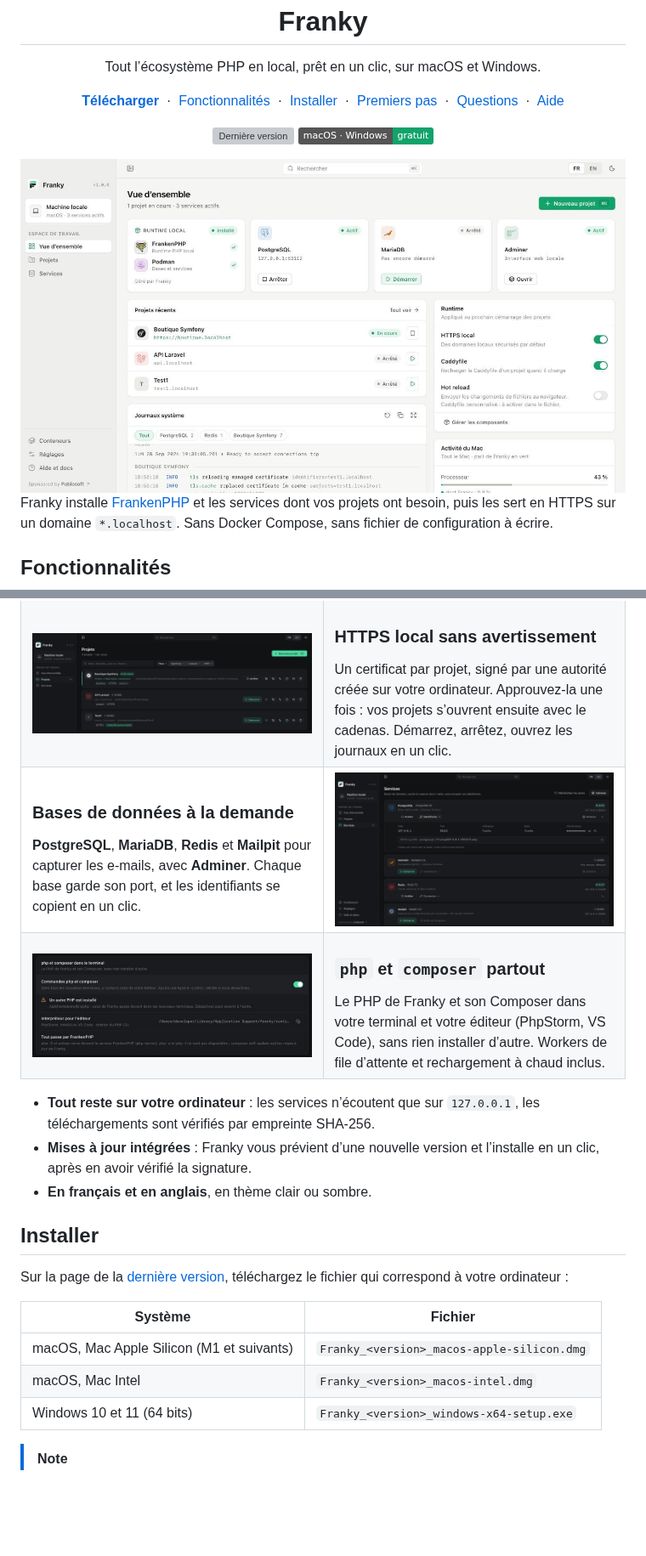
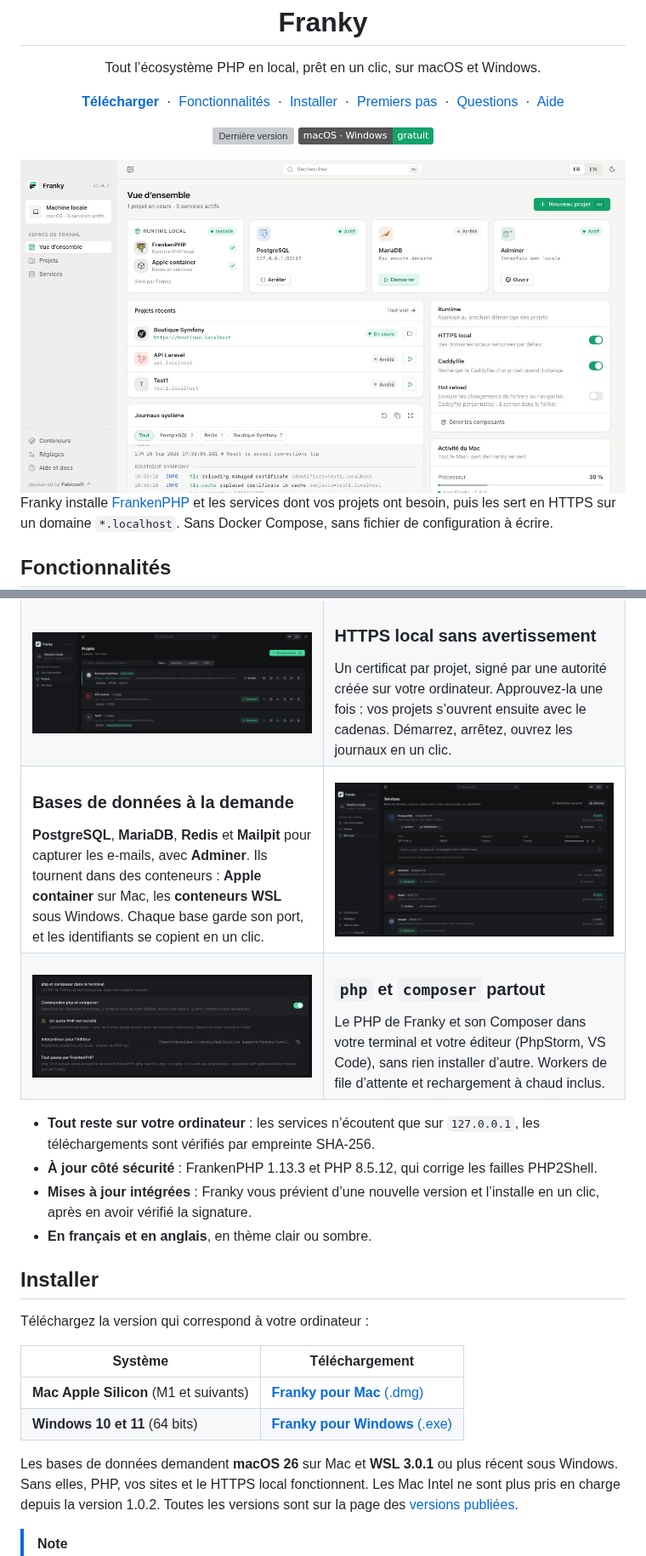
Before and after one commit to pabiosoft/franky, a Markdown page: README.md, 2 parts joined by grey strips. Shown at 85% size. Rendered like a GitHub page; pictures changed too: .github/assets/apercu-clair.jpg, .github/assets/projets.jpg, .github/assets/services.jpg; badges without logos; blank space fills up the shorter version; grey boxes are pictures that could not be loaded.

```diff
--- a/README.md
+++ b/README.md
@@ -58,7 +58,7 @@ Franky installe [FrankenPHP](https://frankenphp.dev) et les services dont vos pr
   <tr>
     <td width="50%" valign="top">
       <h3>Bases de données à la demande</h3>
-      <b>PostgreSQL</b>, <b>MariaDB</b>, <b>Redis</b> et <b>Mailpit</b> pour capturer les e-mails, avec <b>Adminer</b>. Chaque base garde son port, et les identifiants se copient en un clic.
+      <b>PostgreSQL</b>, <b>MariaDB</b>, <b>Redis</b> et <b>Mailpit</b> pour capturer les e-mails, avec <b>Adminer</b>. Ils tournent dans des conteneurs : <b>Apple container</b> sur Mac, les <b>conteneurs WSL</b> sous Windows. Chaque base garde son port, et les identifiants se copient en un clic.
     </td>
     <td width="50%" valign="top">
       <img alt="Services : PostgreSQL, MariaDB, Redis et Mailpit avec leurs identifiants" src=".github/assets/services.jpg">
@@ -76,18 +76,20 @@ Franky installe [FrankenPHP](https://frankenphp.dev) et les services dont vos pr
 </table>
 
 - **Tout reste sur votre ordinateur** : les services n’écoutent que sur `127.0.0.1`, les téléchargements sont vérifiés par empreinte SHA-256.
+- **À jour côté sécurité** : FrankenPHP 1.13.3 et PHP 8.5.12, qui corrige les failles PHP2Shell.
 - **Mises à jour intégrées** : Franky vous prévient d’une nouvelle version et l’installe en un clic, après en avoir vérifié la signature.
 - **En français et en anglais**, en thème clair ou sombre.
 
 ## Installer
 
-Sur la page de la [dernière version](https://github.com/pabiosoft/franky/releases/latest), téléchargez le fichier qui correspond à votre ordinateur :
+Téléchargez la version qui correspond à votre ordinateur :
 
-| Système | Fichier |
+| Système | Téléchargement |
 | --- | --- |
-| macOS, Mac Apple Silicon (M1 et suivants) | `Franky_<version>_macos-apple-silicon.dmg` |
-| macOS, Mac Intel | `Franky_<version>_macos-intel.dmg` |
-| Windows 10 et 11 (64 bits) | `Franky_<version>_windows-x64-setup.exe` |
+| **Mac Apple Silicon** (M1 et suivants) | [**Franky pour Mac** (.dmg)](https://github.com/pabiosoft/franky/releases/latest/download/Franky_macos-apple-silicon.dmg) |
+| **Windows 10 et 11** (64 bits) | [**Franky pour Windows** (.exe)](https://github.com/pabiosoft/franky/releases/latest/download/Franky_windows-x64-setup.exe) |
+
+Les bases de données demandent **macOS 26** sur Mac et **WSL 3.0.1** ou plus récent sous Windows. Sans elles, PHP, vos sites et le HTTPS local fonctionnent. Les Mac Intel ne sont plus pris en charge depuis la version 1.0.2. Toutes les versions sont sur la page des [versions publiées](https://github.com/pabiosoft/franky/releases).
 
 > [!NOTE]
 > Franky n’est pas encore signé par Apple ni par Microsoft : chaque système affiche un avertissement au **premier** lancement. C’est attendu, et on ne le fait qu’une fois. Les versions suivantes s’installent depuis Franky (Réglages › Mises à jour).
```
Also changed, not shown: other parts of README.md (+15 -4 lines), .github/assets/apercu-sombre.jpg.
